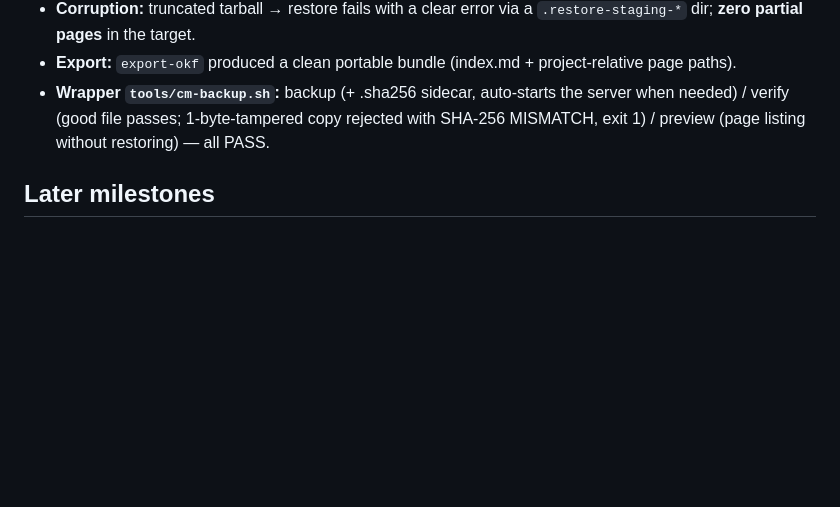
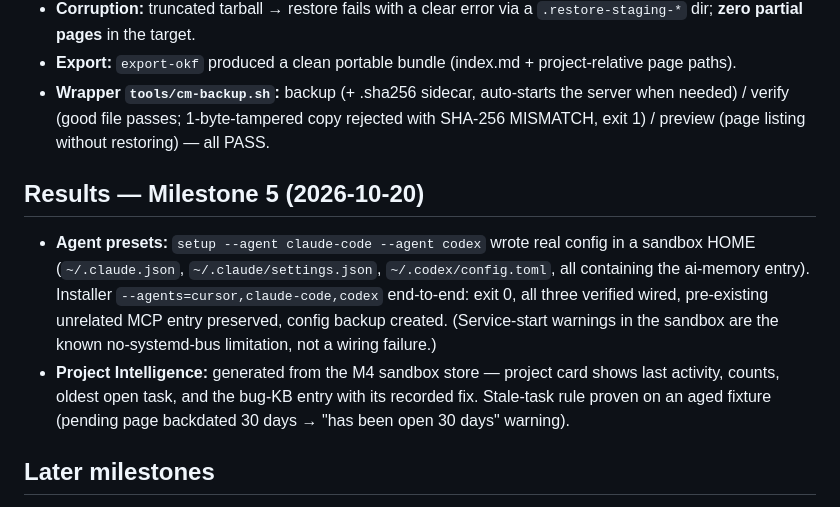
Before and after one commit to mymyanmarland/cursormemo, a Markdown page: docs/TEST_PLAN.md, the part around the change. GitHub-like rendering; blank space fills up the shorter version.

Commit message:
CursorMemo 2.0 milestone 5: project intelligence + agent presets

```diff
--- a/docs/TEST_PLAN.md
+++ b/docs/TEST_PLAN.md
@@ -74,6 +74,20 @@ Backup & portability, all against the real engine in sandboxes:
   rejected with SHA-256 MISMATCH, exit 1) / preview (page listing without
   restoring) — all PASS.
 
+## Results — Milestone 5 (2026-10-20)
+
+- **Agent presets:** `setup --agent claude-code --agent codex` wrote real
+  config in a sandbox HOME (`~/.claude.json`, `~/.claude/settings.json`,
+  `~/.codex/config.toml`, all containing the ai-memory entry). Installer
+  `--agents=cursor,claude-code,codex` end-to-end: exit 0, all three
+  verified wired, pre-existing unrelated MCP entry preserved, config
+  backup created. (Service-start warnings in the sandbox are the known
+  no-systemd-bus limitation, not a wiring failure.)
+- **Project Intelligence:** generated from the M4 sandbox store — project
+  card shows last activity, counts, oldest open task, and the bug-KB entry
+  with its recorded fix. Stale-task rule proven on an aged fixture
+  (pending page backdated 30 days → "has been open 30 days" warning).
+
 ## Later milestones
 
 - Milestone 2: scripted two-session continuity test + interruption recovery;
```
